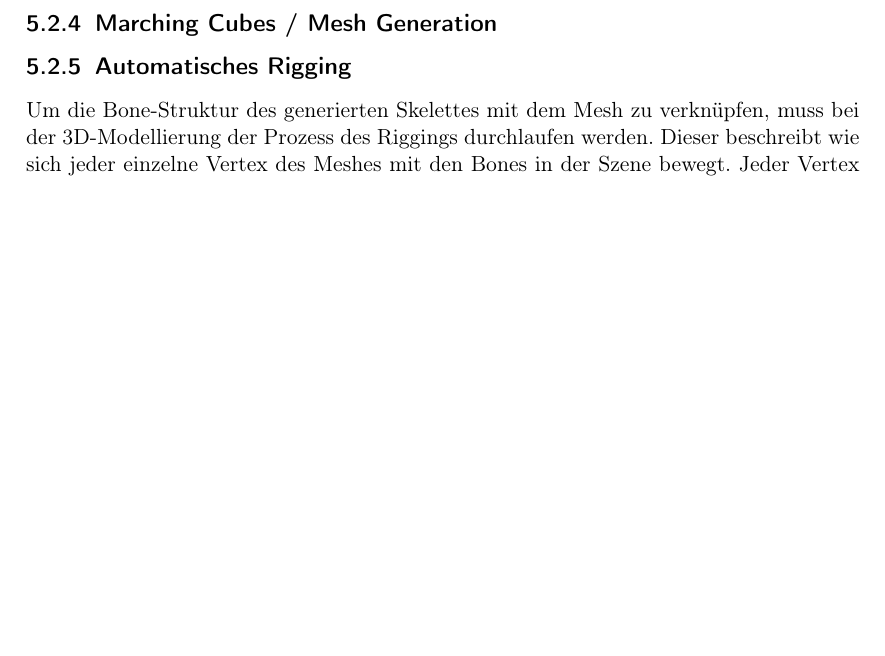
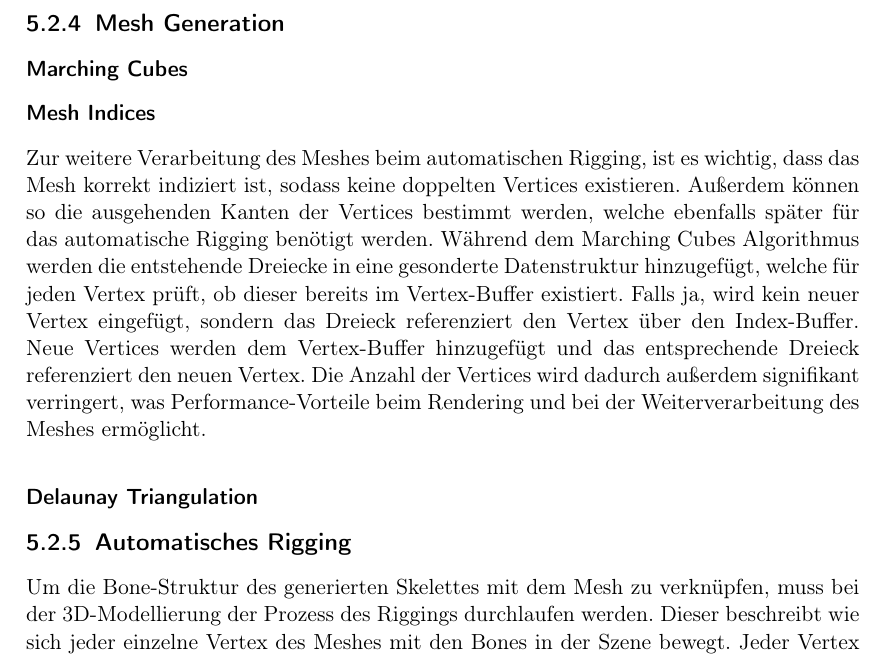
Before and after one commit to PG649-3D-RPG/Abschlussbericht, a LaTeX thesis (Abschlussbericht.tex, which reads chapters/04_Fachliches_Vorgehen/02_Creature_Generation/02_Creature_Generation.tex): part of page 12 of 33 before the commit and part of page 12 of 35 after it, cut at the place of the change, the shorter picture padded with empty space. Compiled offline with pdfLaTeX.

Commit message:
add chapter Mesh Generation/Indexing

```diff
--- a/chapters/04_Fachliches_Vorgehen/02_Creature_Generation/02_Creature_Generation.tex
+++ b/chapters/04_Fachliches_Vorgehen/02_Creature_Generation/02_Creature_Generation.tex
@@ -44,7 +44,14 @@ Da dies nur eine Erweiterung der Metaball-Funktion ist, lassen sich diese Kapsel
 
 
 
-\subsection{Marching Cubes / Mesh Generation}
+\subsection{Mesh Generation}
+
+\subsubsection{Marching Cubes}
+
+\subsubsection{Mesh Indices}
+Zur weitere Verarbeitung des Meshes beim automatischen Rigging, ist es wichtig, dass das Mesh korrekt indiziert ist, sodass keine doppelten Vertices existieren. Außerdem können so die ausgehenden Kanten der Vertices bestimmt werden, welche ebenfalls später für das automatische Rigging benötigt werden. Während dem Marching Cubes Algorithmus werden die entstehende Dreiecke in eine gesonderte Datenstruktur hinzugefügt, welche für jeden Vertex prüft, ob dieser bereits im Vertex-Buffer existiert. Falls ja, wird kein neuer Vertex eingefügt, sondern das Dreieck referenziert den Vertex über den Index-Buffer. Neue Vertices werden dem Vertex-Buffer hinzugefügt und das entsprechende Dreieck referenziert den neuen Vertex. Die Anzahl der Vertices wird dadurch außerdem signifikant verringert, was Performance-Vorteile beim Rendering und bei der Weiterverarbeitung des Meshes ermöglicht.
+
+\subsubsection{Delaunay Triangulation}
 
 
 \subsection{Automatisches Rigging}
```
